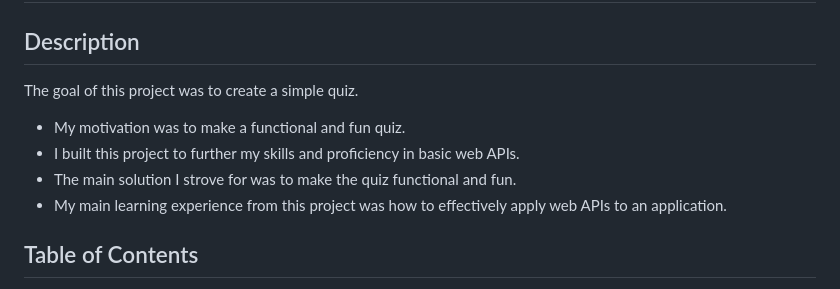
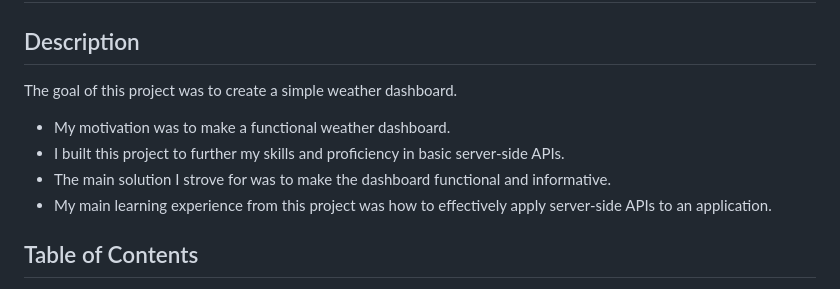
Before and after one commit to talbdbd/Tal_s_Risky_Weather_Reminder, a Markdown page: README.md, the part around the change. Rendered like a GitHub page.

Commit message:
small revision to readme

```diff
--- a/README.md
+++ b/README.md
@@ -2,12 +2,12 @@
 
 ## Description
 
-The goal of this project was to create a simple quiz.
+The goal of this project was to create a simple weather dashboard.
 
-- My motivation was to make a functional and fun quiz.
-- I built this project to further my skills and proficiency in basic web APIs.
-- The main solution I strove for was to make the quiz functional and fun.
-- My main learning experience from this project was how to effectively apply web APIs to an application.
+- My motivation was to make a functional weather dashboard.
+- I built this project to further my skills and proficiency in basic server-side APIs.
+- The main solution I strove for was to make the dashboard functional and informative.
+- My main learning experience from this project was how to effectively apply server-side APIs to an application.
 
 ## Table of Contents
 
```
